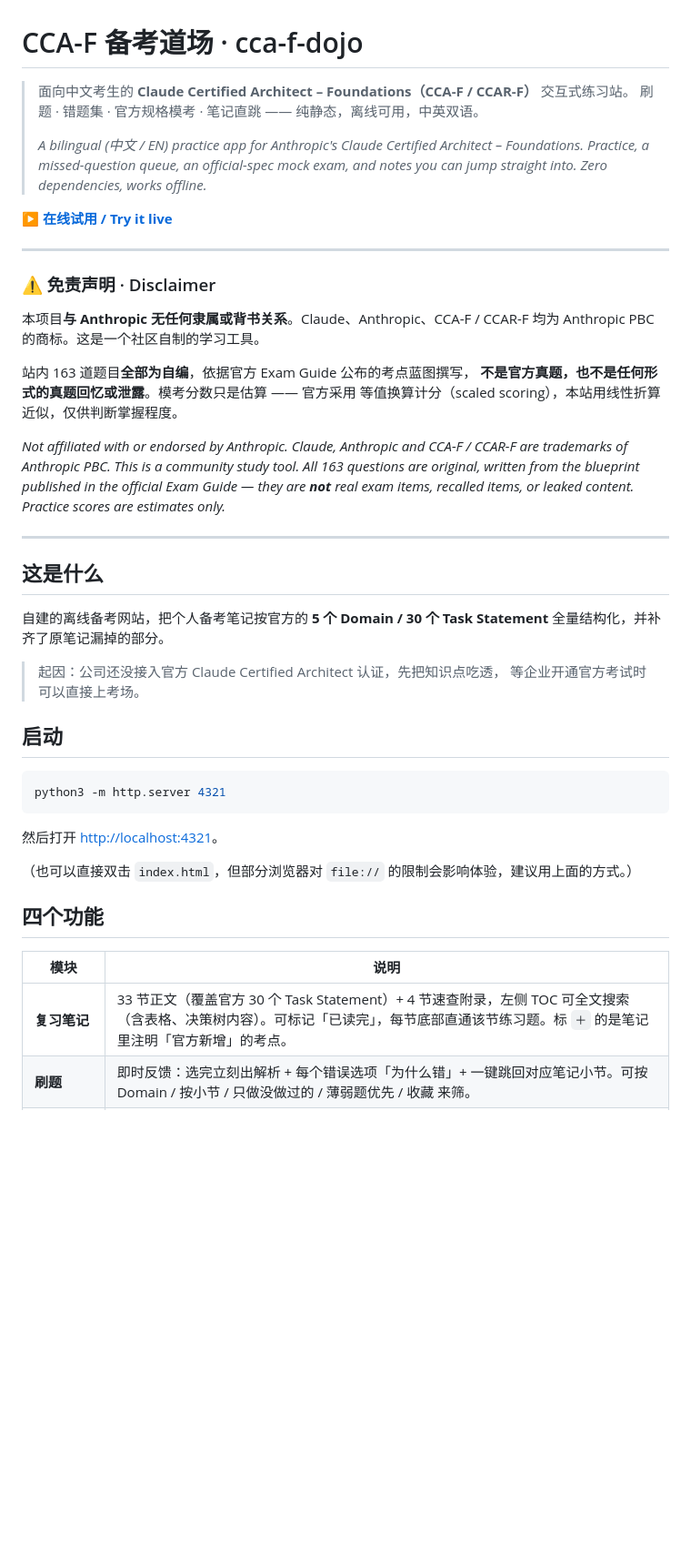
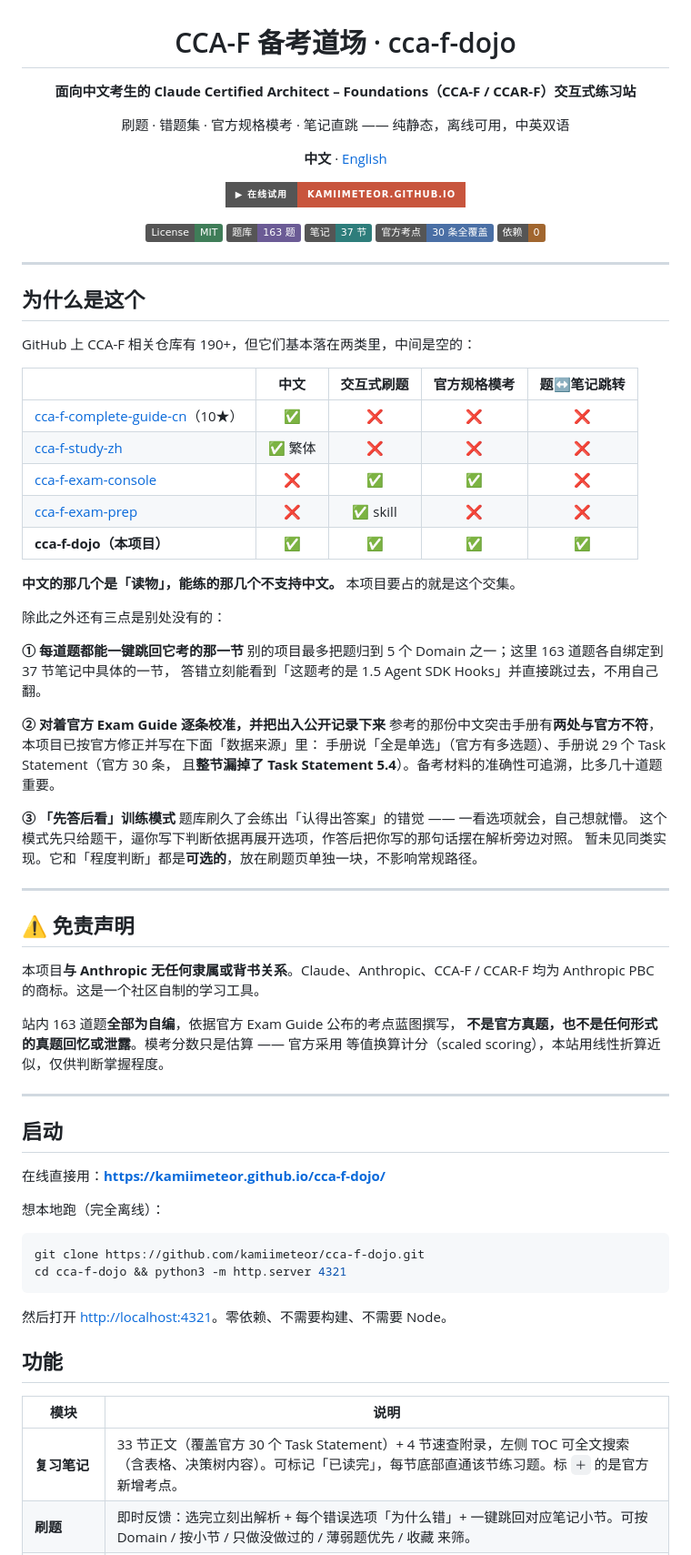
Before and after one commit to kamiimeteor/cca-f-dojo, a Markdown page: README.md, the part around one of its changes. Shown at 91% size. Rendered like a GitHub page; badges without logos; blank space fills up the shorter version.

Commit message:
README：中文为主 + 英文版分离，把差异化前置到开头
- README.md 中文主版，README.en.md 英文版，互相链接
- 新增「为什么是这个」对比表：中文的是读物、能练的不支持中文
- 三点独有能力前置：题↔笔记跳转 / 官方校准可追溯 / 先答后看
- 补 badge、克隆命令、贡献指南

````diff
--- a/README.md
+++ b/README.md
@@ -1,55 +3,84 @@
 # CCA-F 备考道场 · cca-f-dojo
 
-> 面向中文考生的 **Claude Certified Architect – Foundations（CCA-F / CCAR-F）** 交互式练习站。
-> 刷题 · 错题集 · 官方规格模考 · 笔记直跳 —— 纯静态，离线可用，中英双语。
->
-> *A bilingual (中文 / EN) practice app for Anthropic's Claude Certified Architect – Foundations.
-> Practice, a missed-question queue, an official-spec mock exam, and notes you can jump straight into.
-> Zero dependencies, works offline.*
+**面向中文考生的 Claude Certified Architect – Foundations（CCA-F / CCAR-F）交互式练习站**
 
-**[▶ 在线试用 / Try it live](https://kamiimeteor.github.io/cca-f-dojo/)**
+刷题 · 错题集 · 官方规格模考 · 笔记直跳 —— 纯静态，离线可用，中英双语
+
+**中文** · [English](README.en.md)
+
+[![在线试用](https://img.shields.io/badge/▶_在线试用-kamiimeteor.github.io-c8553d?style=for-the-badge)](https://kamiimeteor.github.io/cca-f-dojo/)
+
+[![License](https://img.shields.io/badge/License-MIT-3f7d58)](LICENSE)
+![题库](https://img.shields.io/badge/题库-163_题-6b5b95)
+![笔记](https://img.shields.io/badge/笔记-37_节-2e7d7b)
+![Task Statement](https://img.shields.io/badge/官方考点-30_条全覆盖-4a6fa5)
+![依赖](https://img.shields.io/badge/依赖-0-a1662f)
+
+</div>
 
 ---
 
-### ⚠️ 免责声明 · Disclaimer
+## 为什么是这个
+
+GitHub 上 CCA-F 相关仓库有 190+，但它们基本落在两类里，中间是空的：
+
+| | 中文 | 交互式刷题 | 官方规格模考 | 题↔笔记跳转 |
+| --- | :---: | :---: | :---: | :---: |
+| [cca-f-complete-guide-cn](https://github.com/cyrus-tt/cca-f-complete-guide-cn)（10★） | ✅ | ❌ | ❌ | ❌ |
+| [cca-f-study-zh](https://github.com/tigerbojo/cca-f-study-zh) | ✅ 繁体 | ❌ | ❌ | ❌ |
+| [cca-f-exam-console](https://github.com/Jeffd789/cca-f-exam-console) | ❌ | ✅ | ✅ | ❌ |
+| [cca-f-exam-prep](https://github.com/abiodedeyi/cca-f-exam-prep) | ❌ | ✅ skill | ❌ | ❌ |
+| **cca-f-dojo（本项目）** | ✅ | ✅ | ✅ | ✅ |
+
+**中文的那几个是「读物」，能练的那几个不支持中文。** 本项目要占的就是这个交集。
+
+除此之外还有三点是别处没有的：
+
+**① 每道题都能一键跳回它考的那一节**
+别的项目最多把题归到 5 个 Domain 之一；这里 163 道题各自绑定到 37 节笔记中具体的一节，
+答错立刻能看到「这题考的是 1.5 Agent SDK Hooks」并直接跳过去，不用自己翻。
+
+**② 对着官方 Exam Guide 逐条校准，并把出入公开记录下来**
+参考的那份中文突击手册有**两处与官方不符**，本项目已按官方修正并写在下面「数据来源」里：
+手册说「全是单选」（官方有多选题）、手册说 29 个 Task Statement（官方 30 条，
+且**整节漏掉了 Task Statement 5.4**）。备考材料的准确性可追溯，比多几十道题重要。
+
+**③ 「先答后看」训练模式**
+题库刷久了会练出「认得出答案」的错觉 —— 一看选项就会，自己想就懵。
+这个模式先只给题干，逼你写下判断依据再展开选项，作答后把你写的那句话摆在解析旁边对照。
+暂未见同类实现。它和「程度判断」都是**可选的**，放在刷题页单独一块，不影响常规路径。
+
+---
+
+## ⚠️ 免责声明
 
 本项目**与 Anthropic 无任何隶属或背书关系**。Claude、Anthropic、CCA-F / CCAR-F
 均为 Anthropic PBC 的商标。这是一个社区自制的学习工具。
 
-站内 163 道题目**全部为自编**，依据官方 Exam Guide 公布的考点蓝图撰写，
+站内 163 道题**全部为自编**，依据官方 Exam Guide 公布的考点蓝图撰写，
 **不是官方真题，也不是任何形式的真题回忆或泄露**。模考分数只是估算 —— 官方采用
 等值换算计分（scaled scoring），本站用线性折算近似，仅供判断掌握程度。
 
-*Not affiliated with or endorsed by Anthropic. Claude, Anthropic and CCA-F / CCAR-F are
-trademarks of Anthropic PBC. This is a community study tool. All 163 questions are original,
-written from the blueprint published in the official Exam Guide — they are **not** real exam
-items, recalled items, or leaked content. Practice scores are estimates only.*
-
 ---
-
-## 这是什么
-
-自建的离线备考网站，把个人备考笔记按官方的
-**5 个 Domain / 30 个 Task Statement** 全量结构化，并补齐了原笔记漏掉的部分。
-
-> 起因：公司还没接入官方 Claude Certified Architect 认证，先把知识点吃透，
-> 等企业开通官方考试时可以直接上考场。
 
 ## 启动
 
+在线直接用：**<https://kamiimeteor.github.io/cca-f-dojo/>**
+
+想本地跑（完全离线）：
+
 ```bash
-python3 -m http.server 4321
+git clone https://github.com/kamiimeteor/cca-f-dojo.git
+cd cca-f-dojo && python3 -m http.server 4321
 ```
 
-然后打开 <http://localhost:4321>。
+然后打开 <http://localhost:4321>。零依赖、不需要构建、不需要 Node。
 
-（也可以直接双击 `index.html`，但部分浏览器对 `file://` 的限制会影响体验，建议用上面的方式。）
-
-## 四个功能
+## 功能
 
 | 模块 | 说明 |
 | --- | --- |
-| **复习笔记** | 33 节正文（覆盖官方 30 个 Task Statement）+ 4 节速查附录，左侧 TOC 可全文搜索（含表格、决策树内容）。可标记「已读完」，每节底部直通该节练习题。标 `＋` 的是笔记里注明「官方新增」的考点。 |
+| **复习笔记** | 33 节正文（覆盖官方 30 个 Task Statement）+ 4 节速查附录，左侧 TOC 可全文搜索（含表格、决策树内容）。可标记「已读完」，每节底部直通该节练习题。标 `＋` 的是官方新增考点。 |
 | **刷题** | 即时反馈：选完立刻出解析 + 每个错误选项「为什么错」+ 一键跳回对应笔记小节。可按 Domain / 按小节 / 只做没做过的 / 薄弱题优先 / 收藏 来筛。 |
 | **错题集** | 答错自动收录，按 Domain 分组。**连续答对 2 次自动毕业**，避免只是背下了某一次的答案。 |
 | **模拟考试** | 规格**锁定为官方值、不可自定义**：60 题 / 120 分钟，按权重（27/18/20/20/15）抽题，6 个场景随机抽 4 个。全程无反馈、带倒计时，交卷后换算 1000 分制，**720 及格**，给出各 Domain 得分和逐题回顾。 |
````
Also changed, not shown: other parts of README.md (+47 -64 lines), README.en.md (added, +220 -0 lines).
